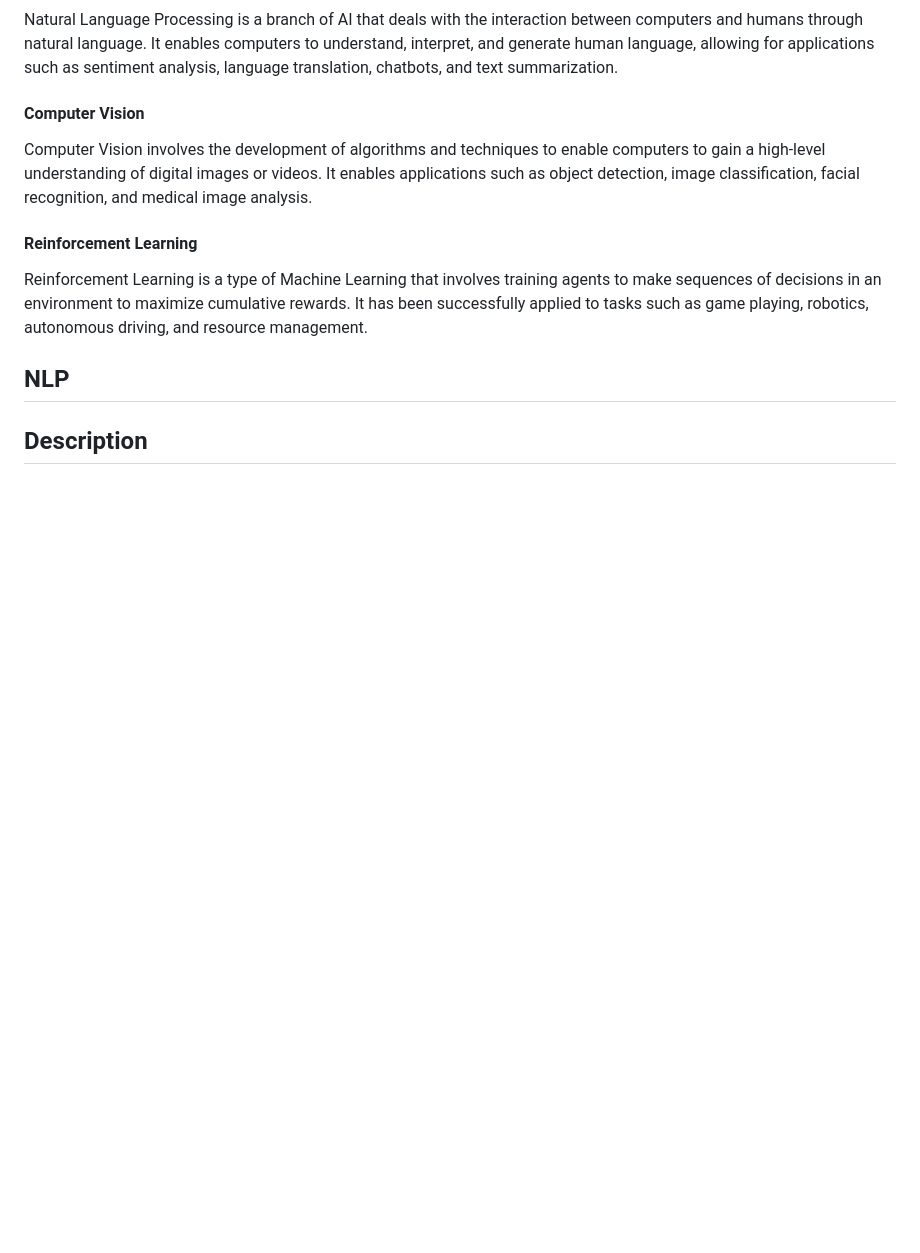
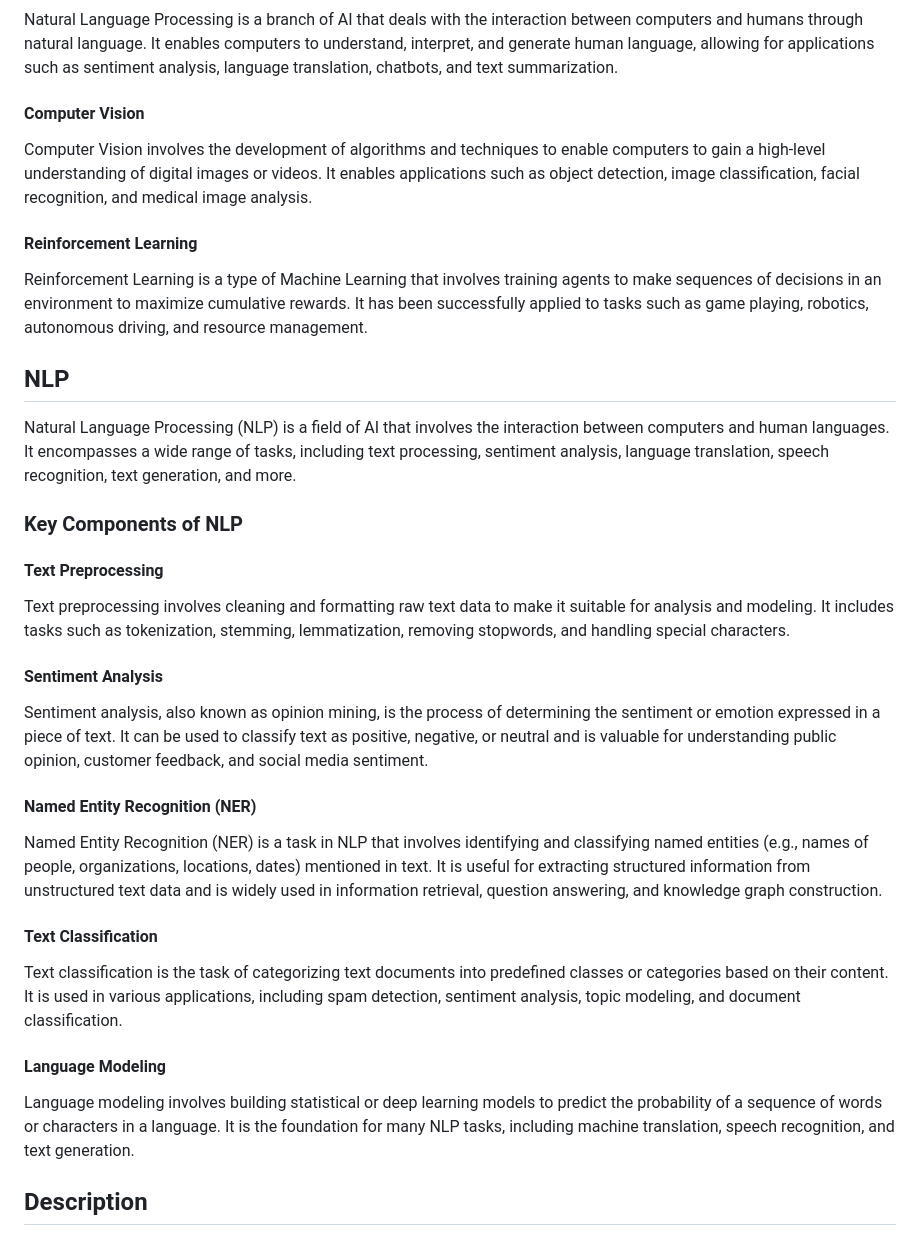
Before and after one commit to spear97/Sentiment-Analysis-Django, a Markdown page: README.md, the part around the change. GitHub-like rendering; blank space fills up the shorter version.

```diff
--- a/README.md
+++ b/README.md
@@ -57,4 +57,28 @@ Reinforcement Learning is a type of Machine Learning that involves training agen
 
 ## NLP
 
+Natural Language Processing (NLP) is a field of AI that involves the interaction between computers and human languages. It encompasses a wide range of tasks, including text processing, sentiment analysis, language translation, speech recognition, text generation, and more.
+
+### Key Components of NLP
+
+#### Text Preprocessing
+
+Text preprocessing involves cleaning and formatting raw text data to make it suitable for analysis and modeling. It includes tasks such as tokenization, stemming, lemmatization, removing stopwords, and handling special characters.
+
+#### Sentiment Analysis
+
+Sentiment analysis, also known as opinion mining, is the process of determining the sentiment or emotion expressed in a piece of text. It can be used to classify text as positive, negative, or neutral and is valuable for understanding public opinion, customer feedback, and social media sentiment.
+
+#### Named Entity Recognition (NER)
+
+Named Entity Recognition (NER) is a task in NLP that involves identifying and classifying named entities (e.g., names of people, organizations, locations, dates) mentioned in text. It is useful for extracting structured information from unstructured text data and is widely used in information retrieval, question answering, and knowledge graph construction.
+
+#### Text Classification
+
+Text classification is the task of categorizing text documents into predefined classes or categories based on their content. It is used in various applications, including spam detection, sentiment analysis, topic modeling, and document classification.
+
+#### Language Modeling
+
+Language modeling involves building statistical or deep learning models to predict the probability of a sequence of words or characters in a language. It is the foundation for many NLP tasks, including machine translation, speech recognition, and text generation.
+
 ## Description
```
